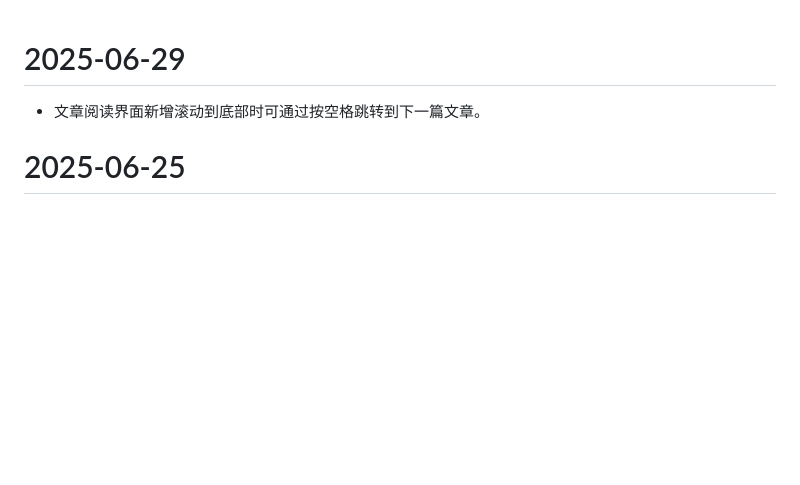
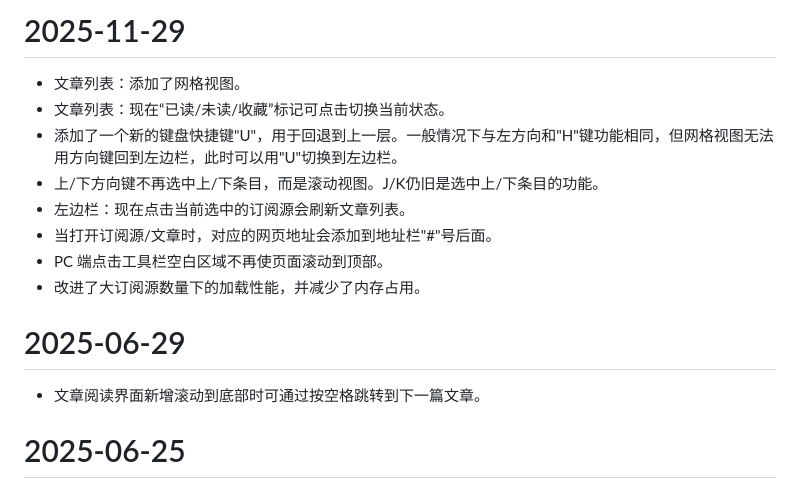
Before and after one commit to oxyry/qireader, a Markdown page: CHANGELOG.zh-Hans.md, the part around the change. Drawn GitHub-style; blank space fills up the shorter version.

```diff
--- a/CHANGELOG.zh-Hans.md
+++ b/CHANGELOG.zh-Hans.md
@@ -1,3 +1,14 @@
+# 2025-11-29
+
+- 文章列表：添加了网格视图。
+- 文章列表：现在“已读/未读/收藏”标记可点击切换当前状态。
+- 添加了一个新的键盘快捷键"U"，用于回退到上一层。一般情况下与左方向和"H"键功能相同，但网格视图无法用方向键回到左边栏，此时可以用"U"切换到左边栏。
+- 上/下方向键不再选中上/下条目，而是滚动视图。J/K仍旧是选中上/下条目的功能。
+- 左边栏：现在点击当前选中的订阅源会刷新文章列表。
+- 当打开订阅源/文章时，对应的网页地址会添加到地址栏"#"号后面。
+- PC 端点击工具栏空白区域不再使页面滚动到顶部。
+- 改进了大订阅源数量下的加载性能，并减少了内存占用。
+
 # 2025-06-29
 
 - 文章阅读界面新增滚动到底部时可通过按空格跳转到下一篇文章。
```
